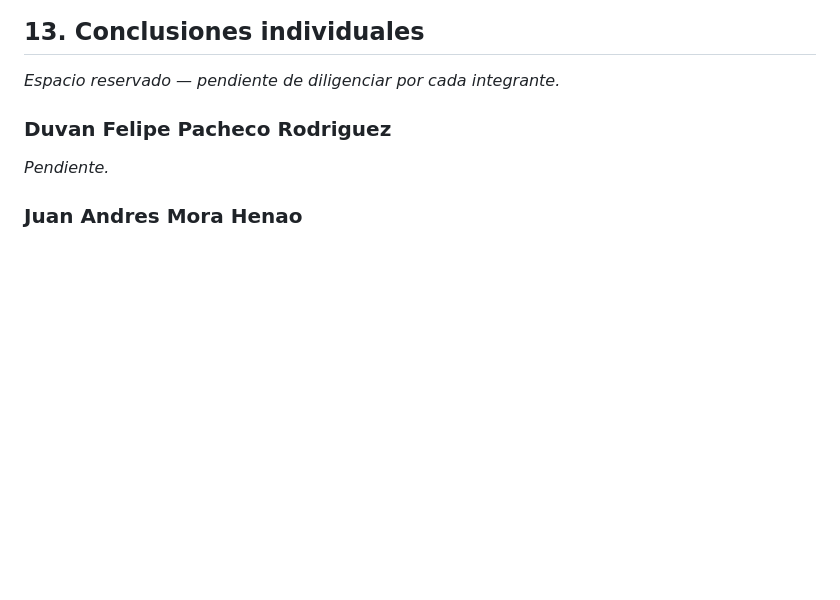
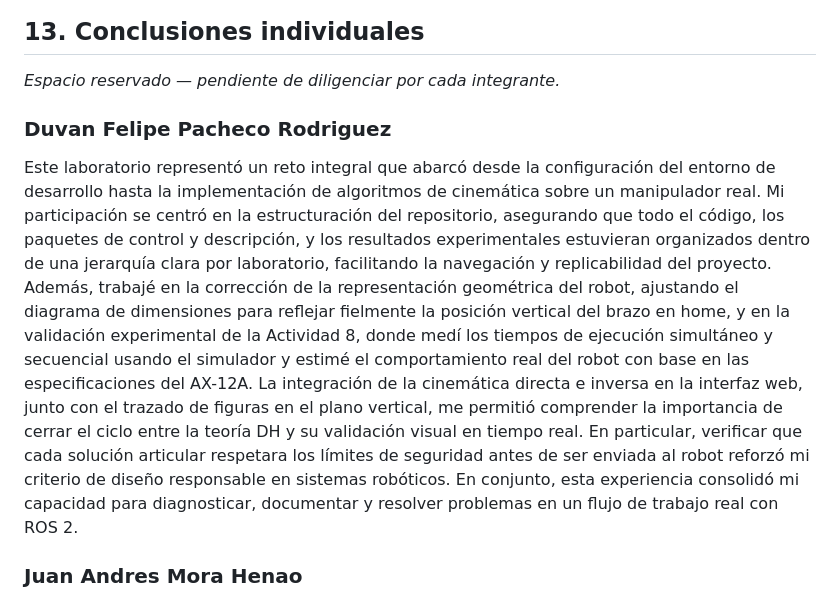
Before and after one commit to labsir-un/Robotica-2026-I-Equipo-2E-Mora-Pacheco-Pinilla, a Markdown page: Laboratorio No. 05 - Robótica de Desarrollo ROS Jazzy y Phantom Pincher X100/README.MD, the part around the change. Drawn GitHub-style; blank space fills up the shorter version.

Commit message:
docs: agregar conclusión de Duvan Pacheco

```diff
--- a/Laboratorio No. 05 - Robótica de Desarrollo ROS Jazzy y Phantom Pincher X100/README.MD
+++ b/Laboratorio No. 05 - Robótica de Desarrollo ROS Jazzy y Phantom Pincher X100/README.MD
@@ -1038,7 +1038,7 @@ Las gráficas de calibración (Actividad 5) están incluidas en la sección 5.3,
 
 ### Duvan Felipe Pacheco Rodriguez
 
-*Pendiente.*
+Este laboratorio representó un reto integral que abarcó desde la configuración del entorno de desarrollo hasta la implementación de algoritmos de cinemática sobre un manipulador real. Mi participación se centró en la estructuración del repositorio, asegurando que todo el código, los paquetes de control y descripción, y los resultados experimentales estuvieran organizados dentro de una jerarquía clara por laboratorio, facilitando la navegación y replicabilidad del proyecto. Además, trabajé en la corrección de la representación geométrica del robot, ajustando el diagrama de dimensiones para reflejar fielmente la posición vertical del brazo en home, y en la validación experimental de la Actividad 8, donde medí los tiempos de ejecución simultáneo y secuencial usando el simulador y estimé el comportamiento real del robot con base en las especificaciones del AX-12A. La integración de la cinemática directa e inversa en la interfaz web, junto con el trazado de figuras en el plano vertical, me permitió comprender la importancia de cerrar el ciclo entre la teoría DH y su validación visual en tiempo real. En particular, verificar que cada solución articular respetara los límites de seguridad antes de ser enviada al robot reforzó mi criterio de diseño responsable en sistemas robóticos. En conjunto, esta experiencia consolidó mi capacidad para diagnosticar, documentar y resolver problemas en un flujo de trabajo real con ROS 2.
 
 ### Juan Andres Mora Henao
 
```
